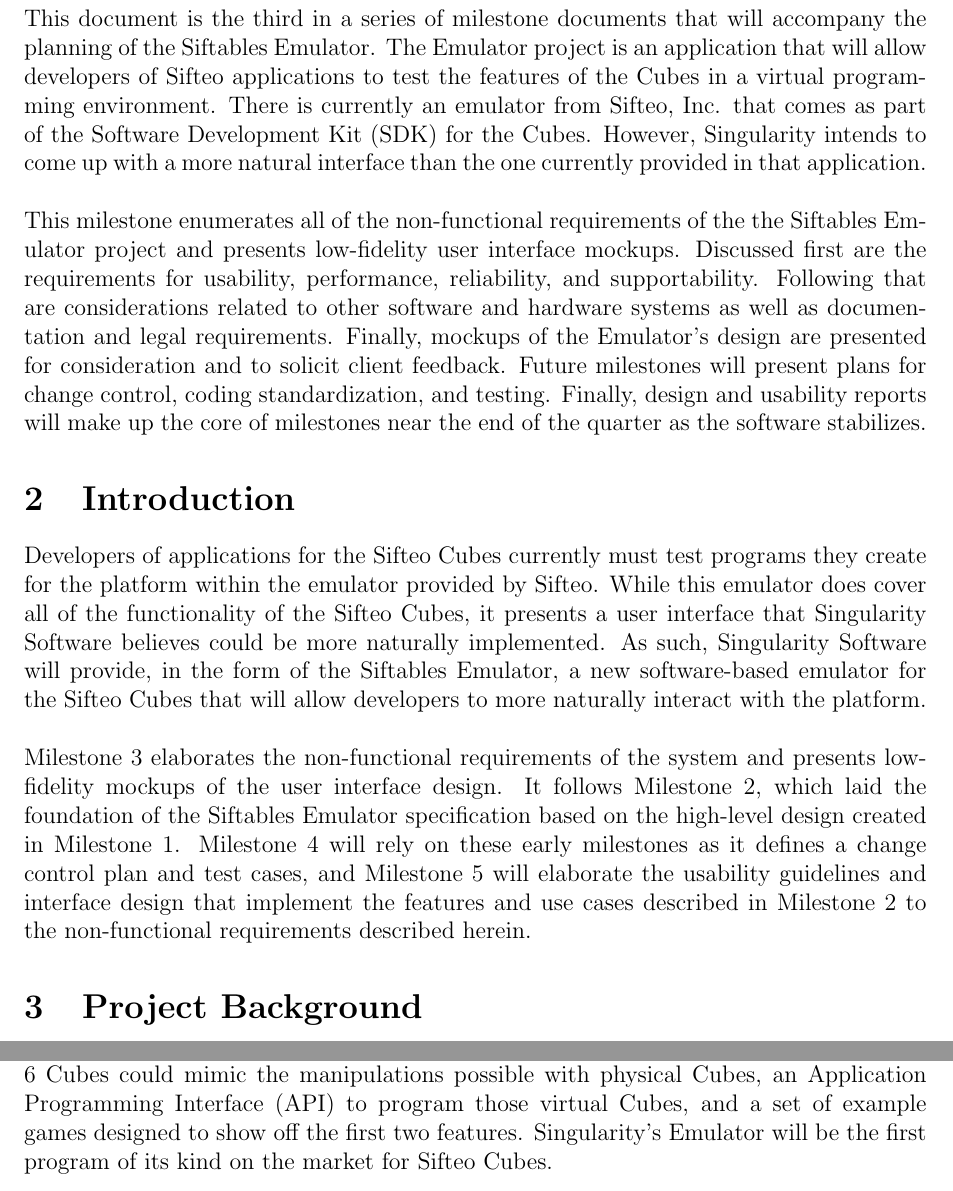
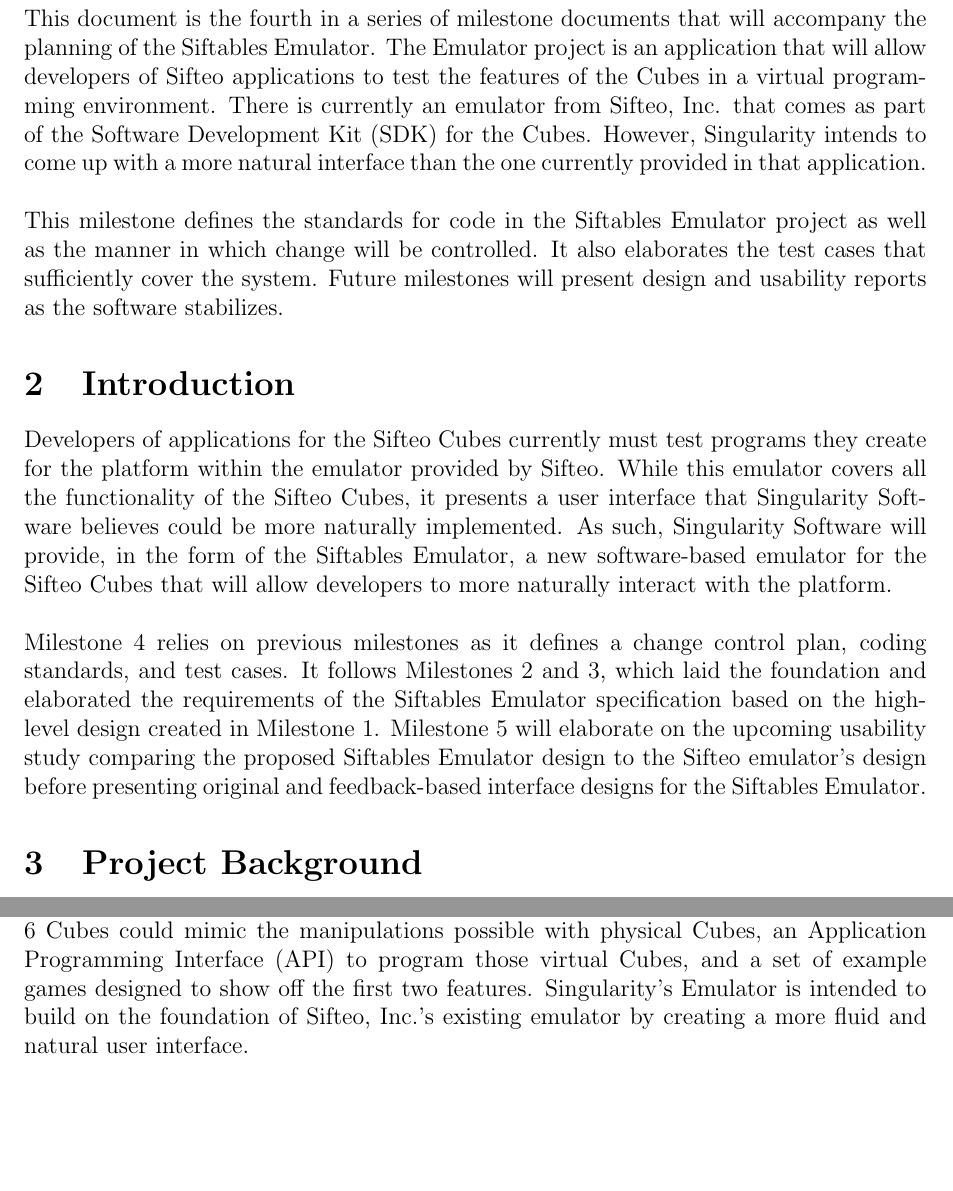
Before and after one commit to infin8x/Siftables-Emulator, a LaTeX document (docs/m4.tex): two parts of page 3 of 11, joined at a grey line, cut so that both start at the same text, the shorter picture padded with empty space. Compiled offline with pdfLaTeX.

Commit message:
Updated Exec Summary, Intro, and Background for M4.

```diff
--- a/docs/m4.tex
+++ b/docs/m4.tex
@@ -163,17 +163,15 @@
 \clearpage
 
 \section{Executive Summary}
-This document is the third in a series of milestone documents that will accompany the planning of the Siftables\index{Siftables} Emulator\index{emulator}. The Emulator project is an application that will allow developers of Sifteo applications to test the features of the Cubes in a virtual programming environment. There is currently an emulator from Sifteo, Inc. that comes as part of the \gls{SDK}\index{SDK}\glsadd{SDKa} for the Cubes. However, Singularity intends to come up with a more natural interface than the one currently provided in that application.\\\\
-This milestone enumerates all of the non-functional requirements of the the Siftables\index{Siftables} Emulator\index{emulator} project and presents low-fidelity user interface mockups. Discussed first are the requirements for usability, performance, reliability, and supportability. Following that are considerations related to other software and hardware systems as well as documentation and legal requirements. Finally, mockups of the Emulator's design are presented for consideration and to solicit client feedback.  Future milestones will present plans for change control, coding standardization, and testing. Finally, design and usability reports will make up the core of milestones near the end of the quarter as the software stabilizes.
-
+This document is the fourth in a series of milestone documents that will accompany the planning of the Siftables\index{Siftables} Emulator\index{emulator}. The Emulator project is an application that will allow developers of Sifteo applications to test the features of the Cubes in a virtual programming environment. There is currently an emulator from Sifteo, Inc. that comes as part of the \gls{SDK}\index{SDK}\glsadd{SDKa} for the Cubes. However, Singularity intends to come up with a more natural interface than the one currently provided in that application.\\\\
+This milestone defines the standards for code in the Siftables\index{Siftables} Emulator\index{emulator} project as well as the manner in which change will be controlled. It also elaborates the test cases that sufficiently cover the system. Future milestones will present design and usability reports as the software stabilizes.
 
 \section{Introduction}
-Developers of applications for the \gls{Sifteo Cubes}\index{Sifteo} currently must test programs they create for the platform within the emulator provided by Sifteo. While this emulator does cover all of the functionality of the Sifteo Cubes, it presents a user interface that Singularity Software believes could be more naturally implemented. As such, Singularity Software will provide, in the form of the Siftables Emulator\index{emulator}, a new software-based emulator\index{emulator} for the Sifteo Cubes that will allow developers to more naturally interact with the platform.\\\\
-Milestone 3 elaborates the non-functional requirements of the system and presents low-fidelity mockups of the user interface design. It follows Milestone 2, which laid the foundation of the Siftables Emulator specification based on the high-level design created in Milestone 1. Milestone 4 will rely on these early milestones as it defines a change control plan and test cases, and Milestone 5 will elaborate the usability guidelines and interface design that implement the features and use cases described in Milestone 2 to the non-functional requirements described herein.
-
+Developers of applications for the \gls{Sifteo Cubes}\index{Sifteo} currently must test programs they create for the platform within the emulator provided by Sifteo. While this emulator covers all  the functionality of the Sifteo Cubes, it presents a user interface that Singularity Software believes could be more naturally implemented. As such, Singularity Software will provide, in the form of the Siftables Emulator\index{emulator}, a new software-based emulator\index{emulator} for the Sifteo Cubes that will allow developers to more naturally interact with the platform.\\\\
+Milestone 4 relies on previous milestones as it defines a change control plan, coding standards, and test cases. It follows Milestones 2 and 3, which laid the foundation and elaborated the requirements of the Siftables Emulator specification based on the high-level design created in Milestone 1. Milestone 5 will elaborate on the upcoming usability study comparing the proposed Siftables Emulator design to the Sifteo\index{Sifteo} emulator's design before presenting original and feedback-based interface designs for the Siftables\index{Siftables} Emulator\index{emulator}.
 
 \section{Project Background}
-The Siftables Emulator is being developed by Singularity Software as part of the Junior Project sequence of classes at Rose-Hulman Institute of Technology. When projects were solicited for the sequence, clients Tim Ekl and Eric Stokes (both Rose-Hulman alumni) submitted a request for an emulator for Sifteo Cubes, a new platform intended for ``intelligent play." After Singularity was chosen for the project, we met with Mr. Ekl to determine the three primary features of the Emulator: a Workspace where 1-6 Cubes could mimic the manipulations possible with physical Cubes, an \gls{API} to program those virtual Cubes, and a set of example games designed to show off the first two features. Singularity's Emulator will be the first program of its kind on the market for Sifteo Cubes.
+The Siftables Emulator is being developed by Singularity Software as part of the Junior Project sequence of classes at Rose-Hulman Institute of Technology. When projects were solicited for the sequence, clients Tim Ekl and Eric Stokes (both Rose-Hulman alumni) submitted a request for an emulator for Sifteo Cubes, a new platform intended for ``intelligent play." After Singularity was chosen for the project, we met with Mr. Ekl to determine the three primary features of the Emulator: a Workspace where 1-6 Cubes could mimic the manipulations possible with physical Cubes, an \gls{API} to program those virtual Cubes, and a set of example games designed to show off the first two features. Singularity's Emulator is intended to build on the foundation of Sifteo, Inc.'s existing emulator by creating a more fluid and natural user interface.
 
 \section{Coding Standards}
 The developers of Singularity Software will adhere to a standardized coding ``style guide" based on the language chosen for development. In the case of Python, we will reference the official Style Guide for Python Code (Kurtis, can we cite this website in the references? http://www.python.org/dev/peps/pep-0008/) written by Guido van Rossum. In the case of C\#, where no Microsoft-standard coding standards exist, we will use the standards laid out at (cite: http://weblogs.asp.net/lhunt/pages/CSharp-Coding-Standards-document.aspx).
```
